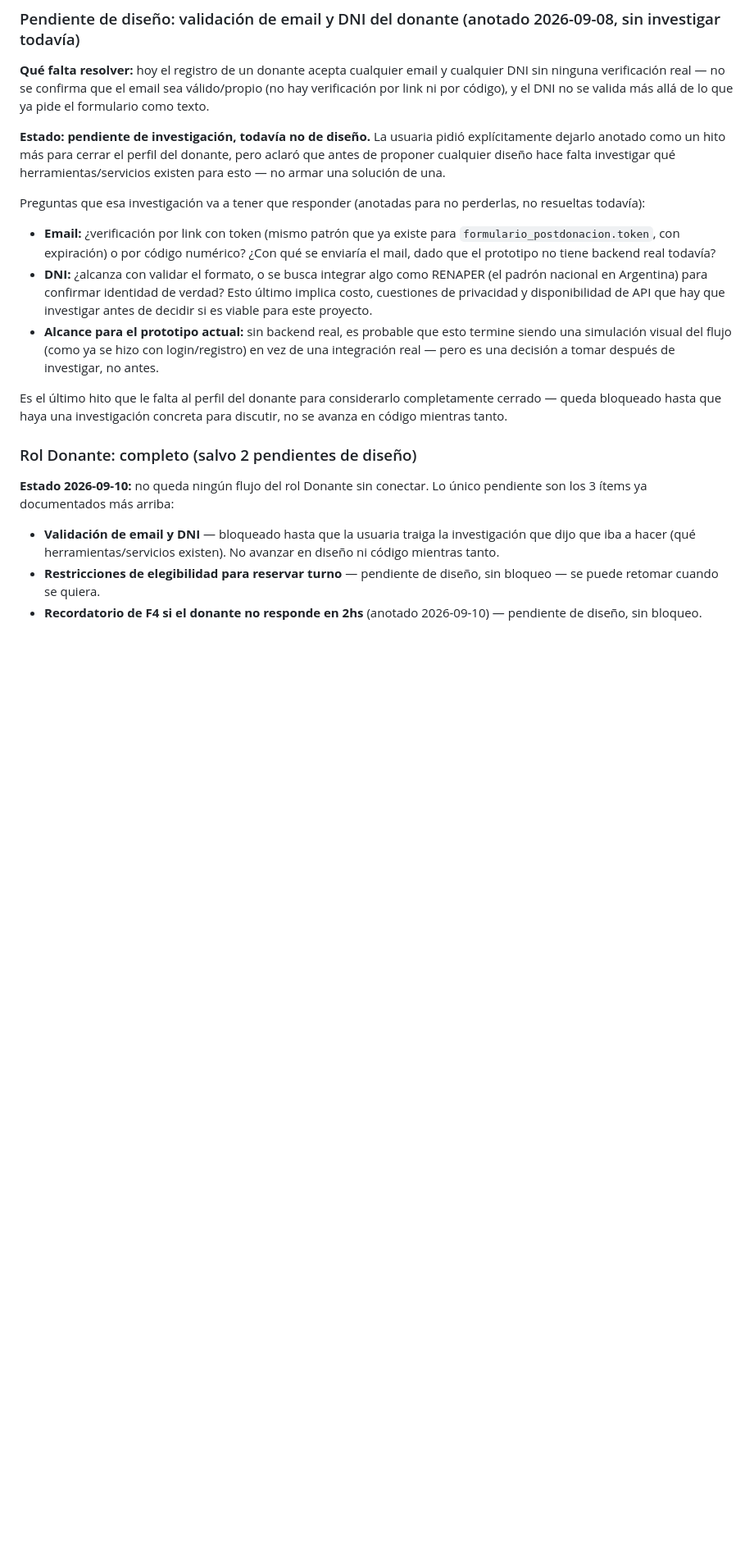
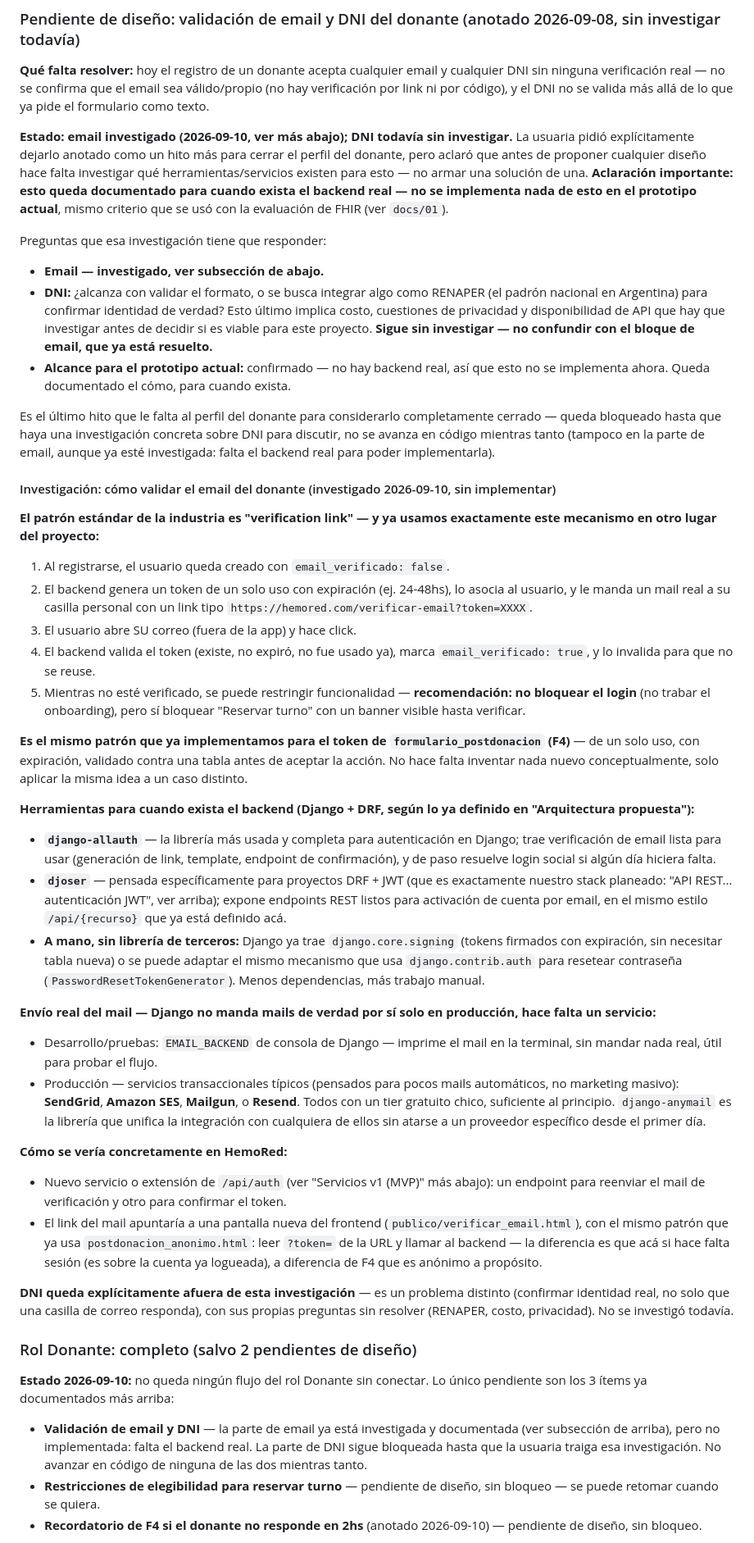
Before and after one commit to Andrea-Sanchez-Liporace/hemored-prototipo, a Markdown page: docs/04-estado-actual-prototipo.md, the part around the change. Shown at 82% size. Rendered like a GitHub page; blank space fills up the shorter version.

Commit message:
docs: investiga y documenta como validar el email del donante
Patron "verification link" de un solo uso, mismo mecanismo que ya se usa
para el token de F4. Herramientas para Django+DRF (django-allauth,
djoser, django.core.signing) y servicios de envio real (SendGrid, SES,
Mailgun, Resend via django-anymail). Documentado para implementar cuando
exista el backend real, no se implementa nada ahora. DNI queda
explicitamente afuera, sigue sin investigar.

Co-Authored-By: Claude Sonnet 5 <noreply@anthropic.com>

```diff
--- a/docs/04-estado-actual-prototipo.md
+++ b/docs/04-estado-actual-prototipo.md
@@ -181,19 +181,45 @@ No implementar nada de esto sin retomar el diseño primero — queda anotado com
 
 **Qué falta resolver:** hoy el registro de un donante acepta cualquier email y cualquier DNI sin ninguna verificación real — no se confirma que el email sea válido/propio (no hay verificación por link ni por código), y el DNI no se valida más allá de lo que ya pide el formulario como texto.
 
-**Estado: pendiente de investigación, todavía no de diseño.** La usuaria pidió explícitamente dejarlo anotado como un hito más para cerrar el perfil del donante, pero aclaró que antes de proponer cualquier diseño hace falta investigar qué herramientas/servicios existen para esto — no armar una solución de una.
+**Estado: email investigado (2026-09-10, ver más abajo); DNI todavía sin investigar.** La usuaria pidió explícitamente dejarlo anotado como un hito más para cerrar el perfil del donante, pero aclaró que antes de proponer cualquier diseño hace falta investigar qué herramientas/servicios existen para esto — no armar una solución de una. **Aclaración importante: esto queda documentado para cuando exista el backend real — no se implementa nada de esto en el prototipo actual**, mismo criterio que se usó con la evaluación de FHIR (ver `docs/01`).
 
-Preguntas que esa investigación va a tener que responder (anotadas para no perderlas, no resueltas todavía):
-- **Email:** ¿verificación por link con token (mismo patrón que ya existe para `formulario_postdonacion.token`, con expiración) o por código numérico? ¿Con qué se enviaría el mail, dado que el prototipo no tiene backend real todavía?
-- **DNI:** ¿alcanza con validar el formato, o se busca integrar algo como RENAPER (el padrón nacional en Argentina) para confirmar identidad de verdad? Esto último implica costo, cuestiones de privacidad y disponibilidad de API que hay que investigar antes de decidir si es viable para este proyecto.
-- **Alcance para el prototipo actual:** sin backend real, es probable que esto termine siendo una simulación visual del flujo (como ya se hizo con login/registro) en vez de una integración real — pero es una decisión a tomar después de investigar, no antes.
+Preguntas que esa investigación tiene que responder:
+- **Email — investigado, ver subsección de abajo.**
+- **DNI:** ¿alcanza con validar el formato, o se busca integrar algo como RENAPER (el padrón nacional en Argentina) para confirmar identidad de verdad? Esto último implica costo, cuestiones de privacidad y disponibilidad de API que hay que investigar antes de decidir si es viable para este proyecto. **Sigue sin investigar — no confundir con el bloque de email, que ya está resuelto.**
+- **Alcance para el prototipo actual:** confirmado — no hay backend real, así que esto no se implementa ahora. Queda documentado el cómo, para cuando exista.
 
-Es el último hito que le falta al perfil del donante para considerarlo completamente cerrado — queda bloqueado hasta que haya una investigación concreta para discutir, no se avanza en código mientras tanto.
+Es el último hito que le falta al perfil del donante para considerarlo completamente cerrado — queda bloqueado hasta que haya una investigación concreta sobre DNI para discutir, no se avanza en código mientras tanto (tampoco en la parte de email, aunque ya esté investigada: falta el backend real para poder implementarla).
+
+#### Investigación: cómo validar el email del donante (investigado 2026-09-10, sin implementar)
+
+**El patrón estándar de la industria es "verification link" — y ya usamos exactamente este mecanismo en otro lugar del proyecto:**
+1. Al registrarse, el usuario queda creado con `email_verificado: false`.
+2. El backend genera un token de un solo uso con expiración (ej. 24-48hs), lo asocia al usuario, y le manda un mail real a su casilla personal con un link tipo `https://hemored.com/verificar-email?token=XXXX`.
+3. El usuario abre SU correo (fuera de la app) y hace click.
+4. El backend valida el token (existe, no expiró, no fue usado ya), marca `email_verificado: true`, y lo invalida para que no se reuse.
+5. Mientras no esté verificado, se puede restringir funcionalidad — **recomendación: no bloquear el login** (no trabar el onboarding), pero sí bloquear "Reservar turno" con un banner visible hasta verificar.
+
+**Es el mismo patrón que ya implementamos para el token de `formulario_postdonacion` (F4)** — de un solo uso, con expiración, validado contra una tabla antes de aceptar la acción. No hace falta inventar nada nuevo conceptualmente, solo aplicar la misma idea a un caso distinto.
+
+**Herramientas para cuando exista el backend (Django + DRF, según lo ya definido en "Arquitectura propuesta"):**
+- **`django-allauth`** — la librería más usada y completa para autenticación en Django; trae verificación de email lista para usar (generación de link, template, endpoint de confirmación), y de paso resuelve login social si algún día hiciera falta.
+- **`djoser`** — pensada específicamente para proyectos DRF + JWT (que es exactamente nuestro stack planeado: "API REST... autenticación JWT", ver arriba); expone endpoints REST listos para activación de cuenta por email, en el mismo estilo `/api/{recurso}` que ya está definido acá.
+- **A mano, sin librería de terceros:** Django ya trae `django.core.signing` (tokens firmados con expiración, sin necesitar tabla nueva) o se puede adaptar el mismo mecanismo que usa `django.contrib.auth` para resetear contraseña (`PasswordResetTokenGenerator`). Menos dependencias, más trabajo manual.
+
+**Envío real del mail — Django no manda mails de verdad por sí solo en producción, hace falta un servicio:**
+- Desarrollo/pruebas: `EMAIL_BACKEND` de consola de Django — imprime el mail en la terminal, sin mandar nada real, útil para probar el flujo.
+- Producción — servicios transaccionales típicos (pensados para pocos mails automáticos, no marketing masivo): **SendGrid**, **Amazon SES**, **Mailgun**, o **Resend**. Todos con un tier gratuito chico, suficiente al principio. `django-anymail` es la librería que unifica la integración con cualquiera de ellos sin atarse a un proveedor específico desde el primer día.
+
+**Cómo se vería concretamente en HemoRed:**
+- Nuevo servicio o extensión de `/api/auth` (ver "Servicios v1 (MVP)" más abajo): un endpoint para reenviar el mail de verificación y otro para confirmar el token.
+- El link del mail apuntaría a una pantalla nueva del frontend (`publico/verificar_email.html`), con el mismo patrón que ya usa `postdonacion_anonimo.html`: leer `?token=` de la URL y llamar al backend — la diferencia es que acá si hace falta sesión (es sobre la cuenta ya logueada), a diferencia de F4 que es anónimo a propósito.
+
+**DNI queda explícitamente afuera de esta investigación** — es un problema distinto (confirmar identidad real, no solo que una casilla de correo responda), con sus propias preguntas sin resolver (RENAPER, costo, privacidad). No se investigó todavía.
 
 ### Rol Donante: completo (salvo 2 pendientes de diseño)
 
 **Estado 2026-09-10:** no queda ningún flujo del rol Donante sin conectar. Lo único pendiente son los 3 ítems ya documentados más arriba:
-- **Validación de email y DNI** — bloqueado hasta que la usuaria traiga la investigación que dijo que iba a hacer (qué herramientas/servicios existen). No avanzar en diseño ni código mientras tanto.
+- **Validación de email y DNI** — la parte de email ya está investigada y documentada (ver subsección de arriba), pero no implementada: falta el backend real. La parte de DNI sigue bloqueada hasta que la usuaria traiga esa investigación. No avanzar en código de ninguna de las dos mientras tanto.
 - **Restricciones de elegibilidad para reservar turno** — pendiente de diseño, sin bloqueo — se puede retomar cuando se quiera.
 - **Recordatorio de F4 si el donante no responde en 2hs** (anotado 2026-09-10) — pendiente de diseño, sin bloqueo.
 
```
